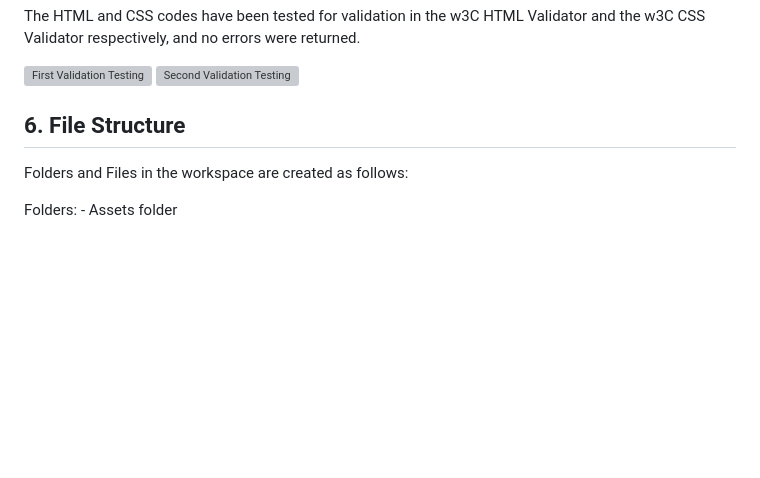
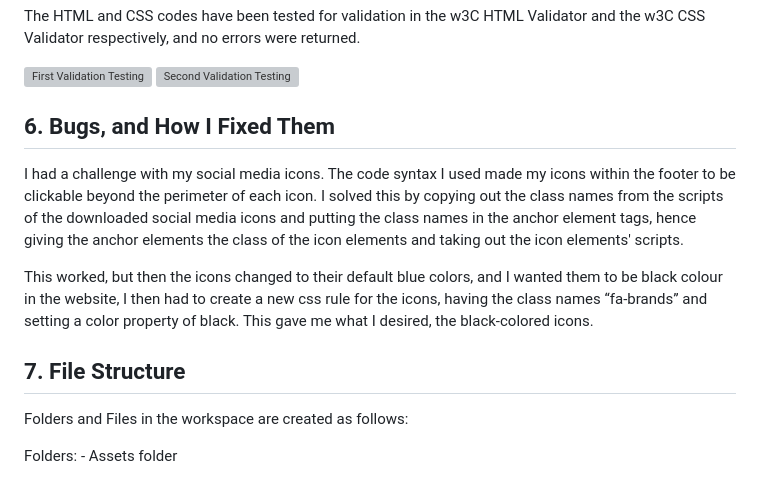
Before and after one commit to Goziechukwu/decor-awesome, a Markdown page: README.md, the part around one of its changes. Rendered like a GitHub page; blank space fills up the shorter version; grey boxes are pictures that could not be loaded.

Commit message:
Add information to your README about bugs and how you fixed them

```diff
--- a/README.md
+++ b/README.md
@@ -76,7 +76,14 @@ Source: [Responsivity measurement](https://ui.dev/amiresponsive?url=https://gozi
 
 <img src="validation-testing-screenshot-2.PNG" alt="Second Validation Testing">
 
-## 6. File Structure
+## 6. Bugs, and How I Fixed Them
+
+<p>I had a challenge with my social media icons. The code syntax I used made my icons within the footer to be clickable beyond the perimeter of each icon. I solved this by copying out the class names from the scripts of the downloaded social media icons and putting the class names in the anchor element tags, hence giving the anchor elements the class of the icon elements and taking out the icon elements' scripts.</p>
+
+<p>This worked, but then the icons changed to their default blue colors, and I wanted them to be black colour in the website, I then had to create a new css rule for the icons, having the class names “fa-brands” and setting a color property of black. This gave me what I desired, the black-colored icons.</p>
+
+## 7. File Structure
+
 <p>Folders and Files in the workspace are created as follows:</p>
 <p>Folders:   - Assets folder</p>
 <p>Contents: - CSS folder and Images folder</p>
```
Also changed, not shown: other parts of README.md (+1 -1 lines).
